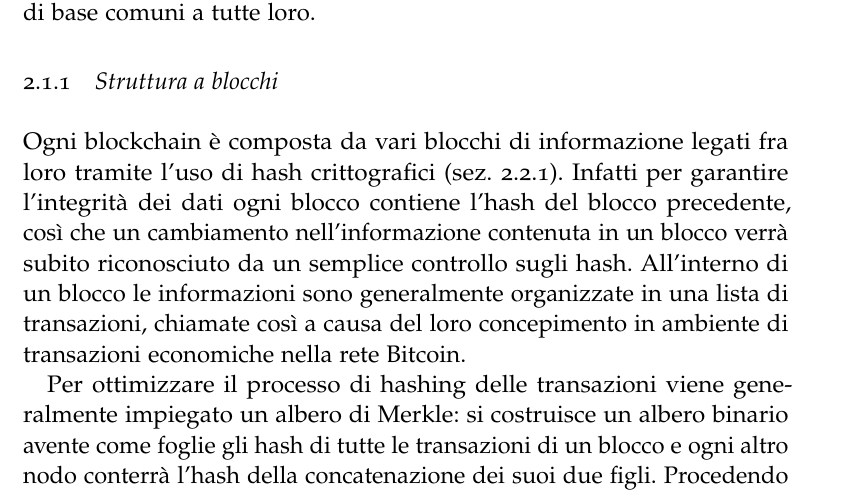
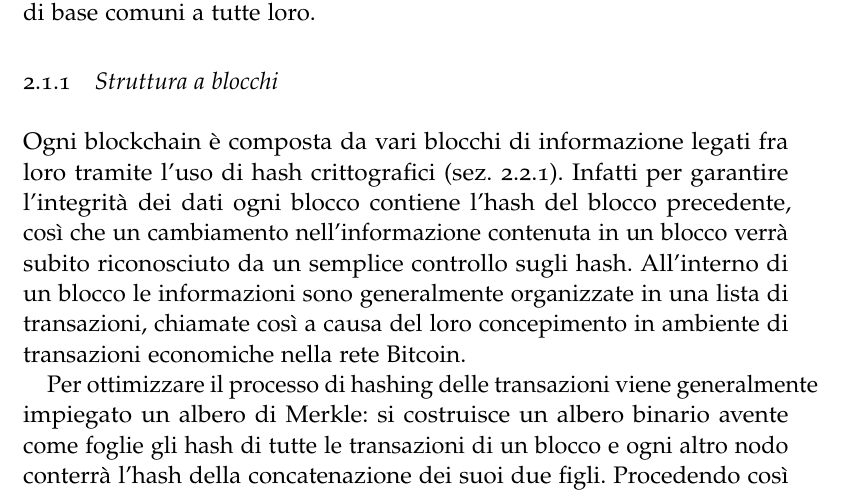
Before and after one commit to EvaristeGalois11/UniBlock, a LaTeX thesis (uniblock-thesis/src/main/tex/thesis.tex): part of page 7 of 34, cut so that both start at the same text. Compiled offline with pdfLaTeX; a missing font is replaced by an installed copy or a similar font.

Commit message:
Fix thesis

```diff
--- a/uniblock-thesis/src/main/tex/thesis.tex
+++ b/uniblock-thesis/src/main/tex/thesis.tex
@@ -32,7 +32,7 @@
 \newcommand{\myTime}{Anno Accademico 2021-2022\xspace}
 \newcommand{\myVersion}{Version 0.1\xspace}
 %--------------------------------------------------------------
-\usepackage[italian]{babel}
+\usepackage{babel}
 \usepackage[latin1]{inputenc}
 \usepackage[T1]{fontenc}
 \usepackage[square,numbers]{natbib}
```
